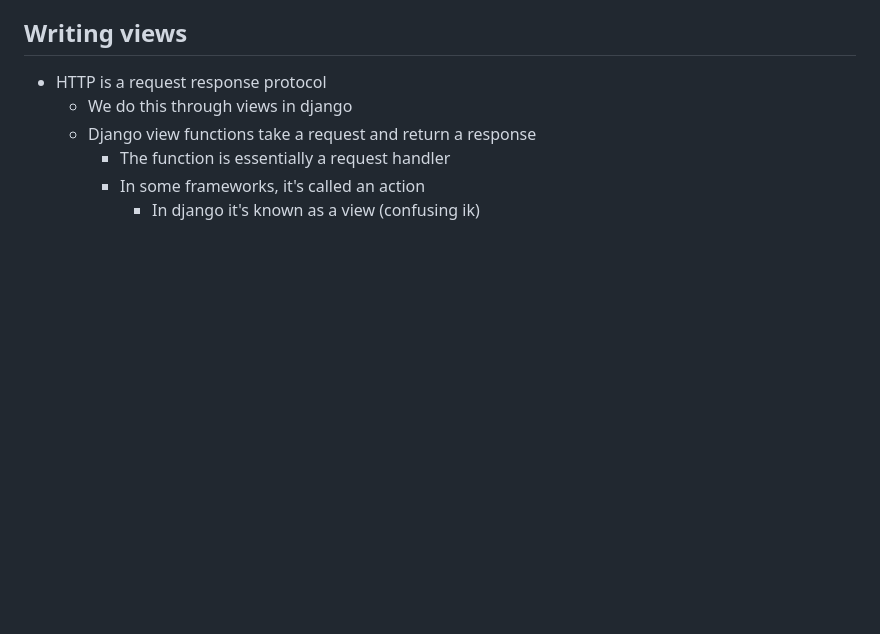
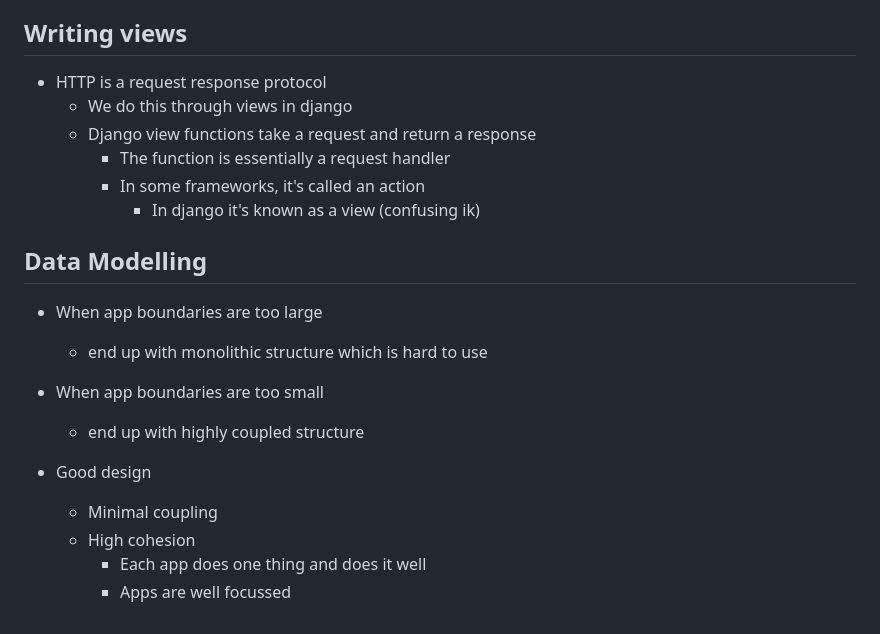
Before and after one commit to erenmirza/django-tutorial, a Markdown page: docs/django_notes.md, the part around the change. Drawn GitHub-style; blank space fills up the shorter version.

Commit message:
additional notes and doc folder created

```diff
--- a/django_notes.md
+++ b/docs/django_notes.md
@@ -101,3 +101,17 @@ INSTALLED_APPS = [
         - The function is essentially a request handler
         - In some frameworks, it's called an action
             - In django it's known as a view (confusing ik)
+
+## Data Modelling
+
+- When app boundaries are too large
+    - end up with monolithic structure which is hard to use
+
+- When app boundaries are too small
+    - end up with highly coupled structure
+
+- Good design
+    - Minimal coupling
+    - High cohesion
+        - Each app does one thing and does it well
+        - Apps are well focussed
```
Also changed, not shown: docs/webapp_roadmap.md (added, +56 -0 lines).
